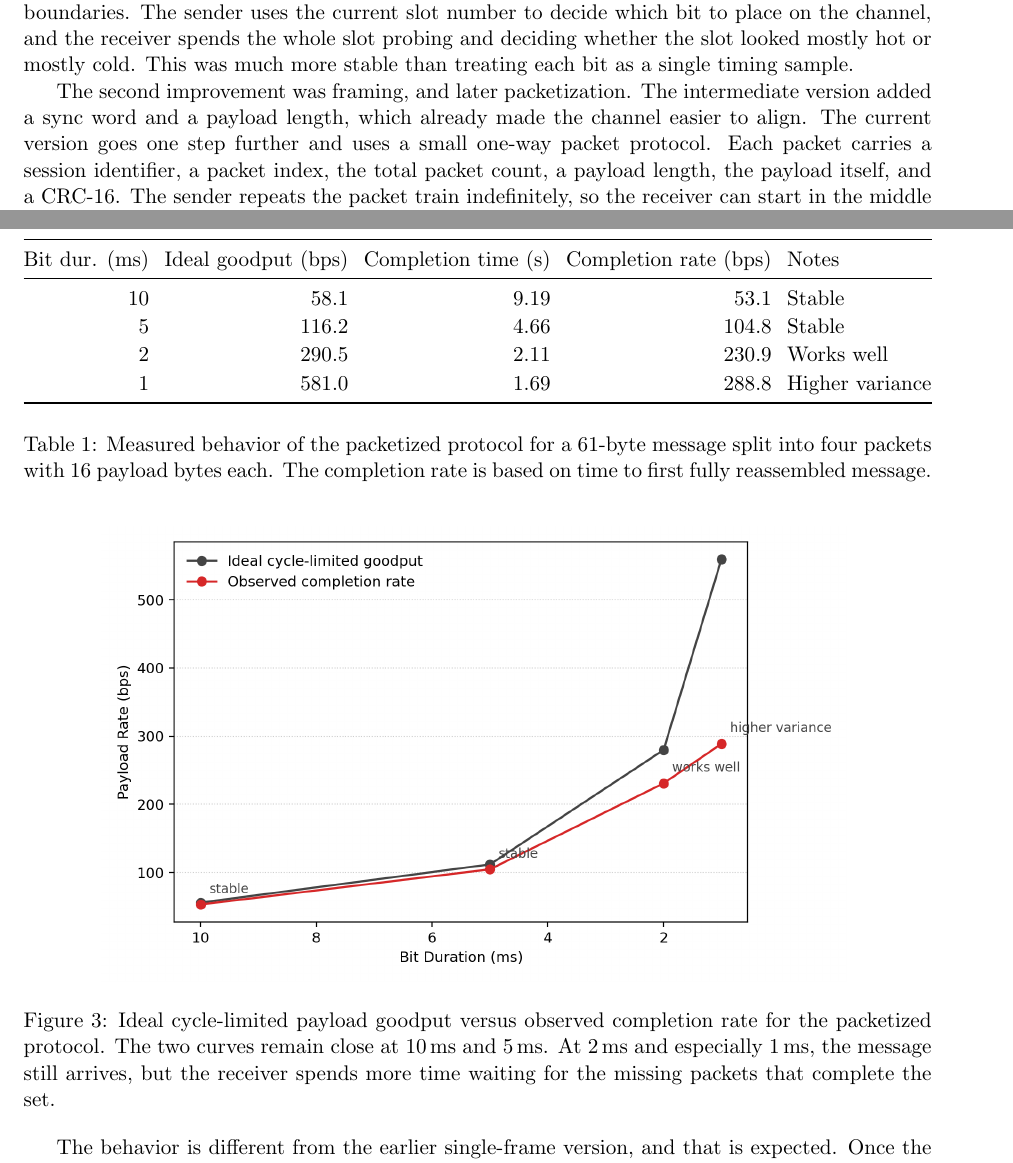
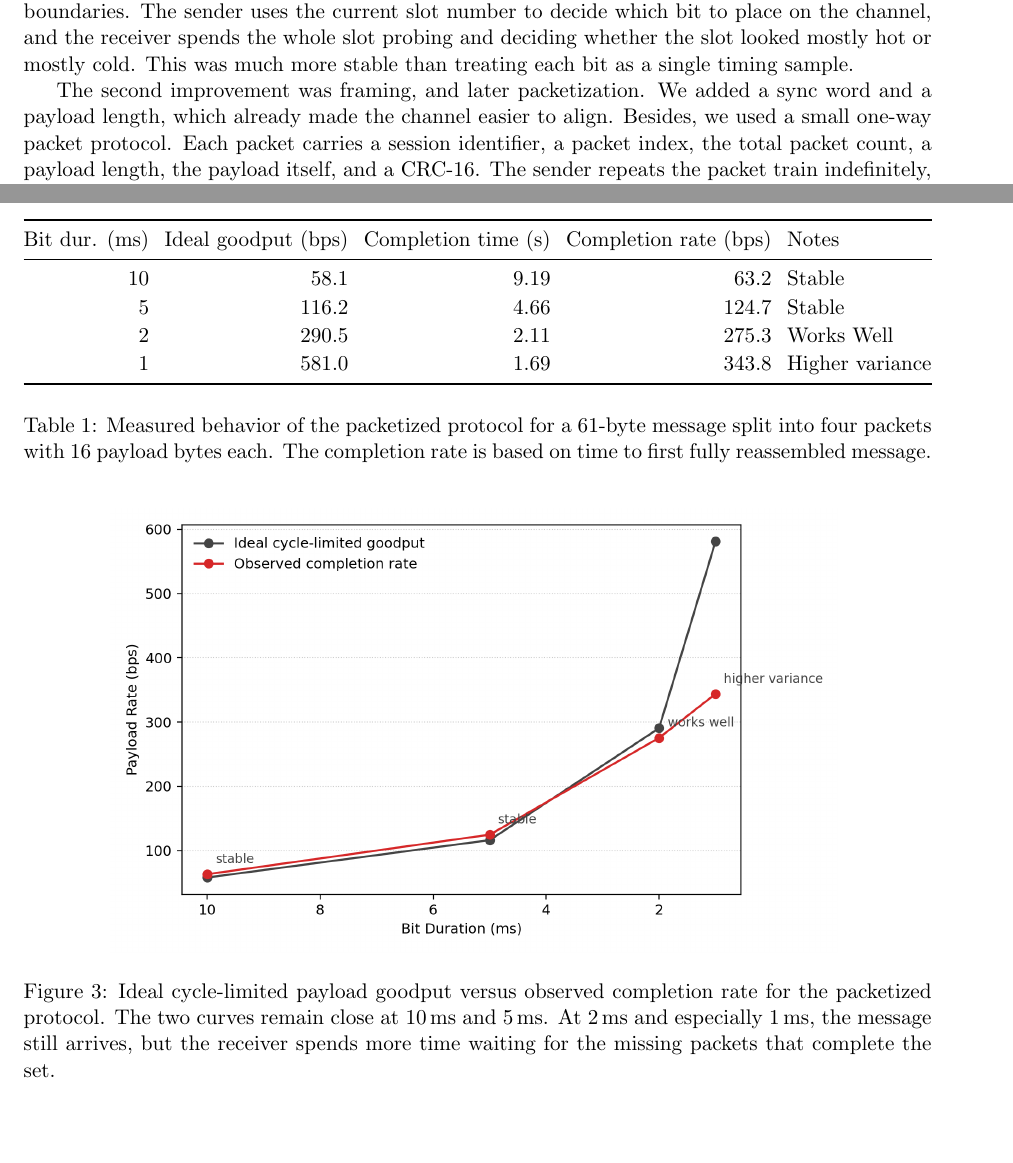
Before and after one commit to dogeheng/hardware-security-hw3, a LaTeX document (report.tex): two parts of pages 1 and 5 of 7 before the commit and two parts of pages 1 and 4 of 6 after it, joined at a grey line, cut so that both start at the same text. Compiled offline with pdfLaTeX.

Commit message:
update the report

```diff
--- a/report.tex
+++ b/report.tex
@@ -25,7 +25,7 @@ Our starting point was the appendix code. It was useful for verifying the basic
 
 The first improvement was slotting. Both processes divide time into fixed windows using \texttt{CLOCK\_MONOTONIC}. Once the bit duration is known on both sides, they implicitly agree on bit boundaries. The sender uses the current slot number to decide which bit to place on the channel, and the receiver spends the whole slot probing and deciding whether the slot looked mostly hot or mostly cold. This was much more stable than treating each bit as a single timing sample.
 
-The second improvement was framing, and later packetization. The intermediate version added a sync word and a payload length, which already made the channel easier to align. The current version goes one step further and uses a small one-way packet protocol. Each packet carries a session identifier, a packet index, the total packet count, a payload length, the payload itself, and a CRC-16. The sender repeats the packet train indefinitely, so the receiver can start in the middle of a transmission and still collect missing packets over later cycles. Since the receiver cannot acknowledge anything, this kind of one-way redundancy is much more useful than a stop-and-wait design.
+The second improvement was framing, and later packetization. We added a sync word and a payload length, which already made the channel easier to align.  Besides, we used a small one-way packet protocol. Each packet carries a session identifier, a packet index, the total packet count, a payload length, the payload itself, and a CRC-16. The sender repeats the packet train indefinitely, so the receiver can start in the middle of a transmission and still collect missing packets over later cycles. Since the receiver cannot acknowledge anything, this kind of one-way redundancy is much more useful than a stop-and-wait design.
 
 We also tested immediate packet duplication inside the same transmission cycle. The idea was straightforward: if one copy is damaged, the second may survive. In four quick \SI{1}{ms} trials with a 61-byte message, however, both \texttt{-r 1} and \texttt{-r 2} completed 4/4 times on our machine, while the average completion time increased from about \SI{1.02}{s} to \SI{1.30}{s} with \texttt{-r 2}. Because the full packet train is already retransmitted forever, we kept \texttt{-r} as an option for noisier setups but set the default to \texttt{1}.
 
@@ -96,10 +96,10 @@ To measure the updated protocol, we started the receiver, launched the sender, a
         \toprule
         Bit dur. (ms) & Ideal goodput (bps) & Completion time (s) & Completion rate (bps) & Notes \\
         \midrule
-        10 & 58.1 & 9.19 & 53.1 & Stable \\
-        5  & 116.2 & 4.66 & 104.8 & Stable \\
-        2  & 290.5 & 2.11 & 230.9 & Works well \\
-        1  & 581.0 & 1.69 & 288.8 & Higher variance \\
+        10 & 58.1 & 9.19 & 63.2 & Stable\\
+        5  & 116.2 & 4.66 & 124.7 & Stable\\
+        2  & 290.5 & 2.11 & 275.3 & Works Well\\
+        1  & 581.0 & 1.69 & 343.8 & Higher variance\\
         \bottomrule
     \end{tabular}%
     }
@@ -107,14 +107,14 @@ To measure the updated protocol, we started the receiver, launched the sender, a
     \label{tab:bandwidth}
 \end{table}
 
-\begin{figure}[H]
+\begin{figure}[htbp]
     \centering
-    \includegraphics[width=0.82\linewidth]{report_assets/bandwidth_sweep.png}
+    \includegraphics[width=0.80\linewidth]{report_assets/bandwidth_sweep.png}
     \caption{Ideal cycle-limited payload goodput versus observed completion rate for the packetized protocol. The two curves remain close at \SI{10}{ms} and \SI{5}{ms}. At \SI{2}{ms} and especially \SI{1}{ms}, the message still arrives, but the receiver spends more time waiting for the missing packets that complete the set.}
     \label{fig:bandwidth}
 \end{figure}
 
-The behavior is different from the earlier single-frame version, and that is expected. Once the message is packetized, the receiver no longer needs one perfectly decoded frame. It only needs one valid copy of each packet. This improves robustness, especially when the receiver starts in the middle of a transmission. At the same time, there is more protocol overhead: headers, CRC, and packet boundaries all cost bits. That is the tradeoff.
+Once the message is packetized, the receiver no longer needs one perfectly decoded frame. It only needs one valid copy of each packet. This improves robustness, especially when the receiver starts in the middle of a transmission. At the same time, there is more protocol overhead: headers, CRC, and packet boundaries all cost bits. That is the tradeoff.
 
 On our machine, \SI{5}{ms} is a comfortable setting. It delivered the full 61-byte message in about \SI{4.66}{s}, which corresponds to roughly \SI{105}{bps} of useful payload. \SI{2}{ms} still worked well and brought the completion time down to about \SI{2.11}{s}. At \SI{1}{ms}, the protocol still completed in our tests, but the timing was clearly less stable. This is exactly the kind of behavior the packet design was meant to improve: instead of failing catastrophically, the receiver can wait for whichever packet did not arrive cleanly on the first pass.
 
```
Also changed, not shown: report_assets/bandwidth_sweep.csv (+4 -4 lines), hw_security_hw3.pdf, report_assets/bandwidth_sweep.png, report.tex (10 more changed lines), 1 other file.
